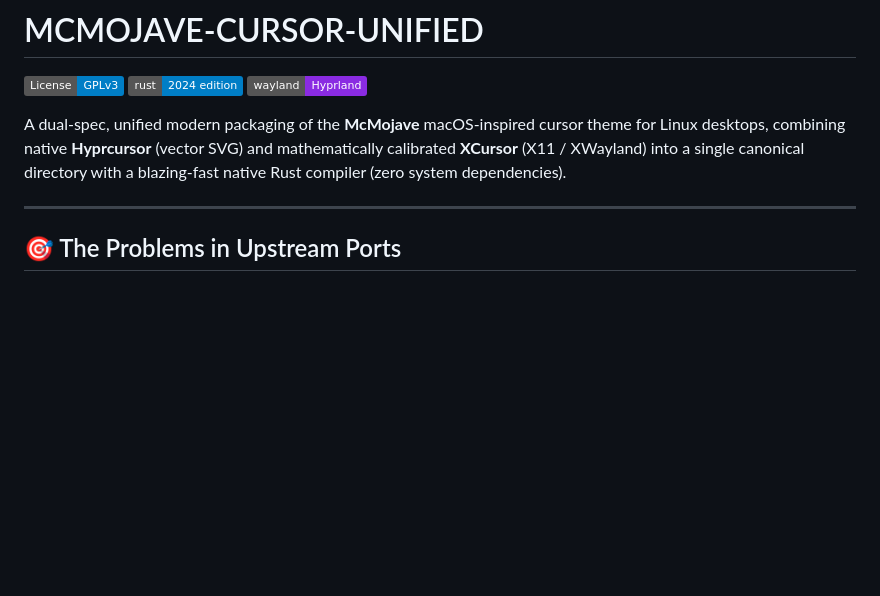
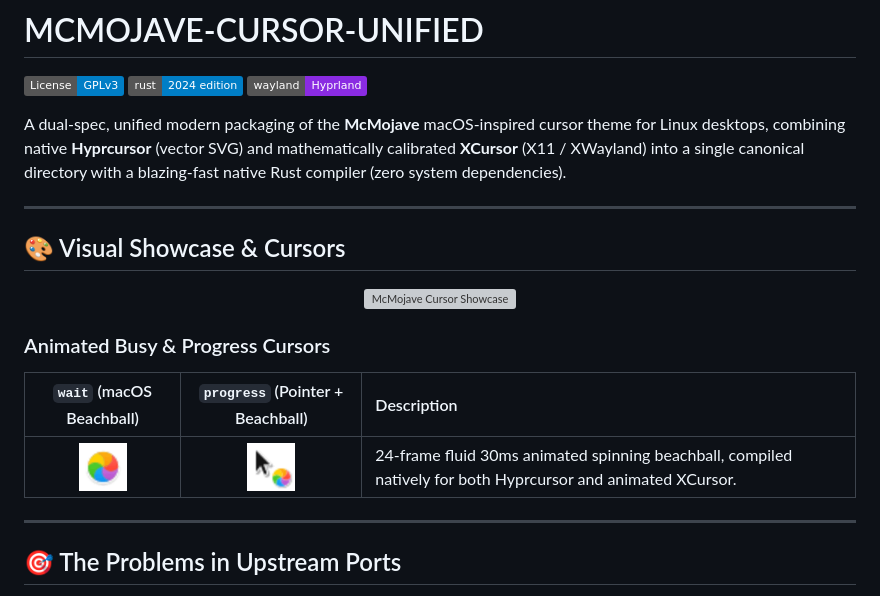
Before and after one commit to ceduardorodrig/MCMOJAVE-CURSOR-UNIFIED, a Markdown page: README.md, the part around the change. Drawn GitHub-style; pictures changed too: assets/preview/progress.gif (added), assets/preview/wait.gif (added); badges without logos; blank space fills up the shorter version; grey boxes are pictures that could not be loaded.

Commit message:
docs: add visual showcase grid and animated cursor previews to README

```diff
--- a/README.md
+++ b/README.md
@@ -5,6 +5,20 @@
 [![Wayland](https://img.shields.io/badge/wayland-Hyprland-blueviolet)](https://hyprland.org)
 
 A dual-spec, unified modern packaging of the **McMojave** macOS-inspired cursor theme for Linux desktops, combining native **Hyprcursor** (vector SVG) and mathematically calibrated **XCursor** (X11 / XWayland) into a single canonical directory with a blazing-fast native Rust compiler (zero system dependencies).
+
+---
+
+## 🎨 Visual Showcase & Cursors
+
+<div align="center">
+  <img src="assets/preview/mcmojave-showcase.png" alt="McMojave Cursor Showcase" width="100%">
+</div>
+
+### Animated Busy & Progress Cursors
+
+| `wait` (macOS Beachball) | `progress` (Pointer + Beachball) | Description |
+| :---: | :---: | :--- |
+| <img src="assets/preview/wait.gif" width="48" alt="wait cursor"> | <img src="assets/preview/progress.gif" width="48" alt="progress cursor"> | 24-frame fluid 30ms animated spinning beachball, compiled natively for both Hyprcursor and animated XCursor. |
 
 ---
 
```
